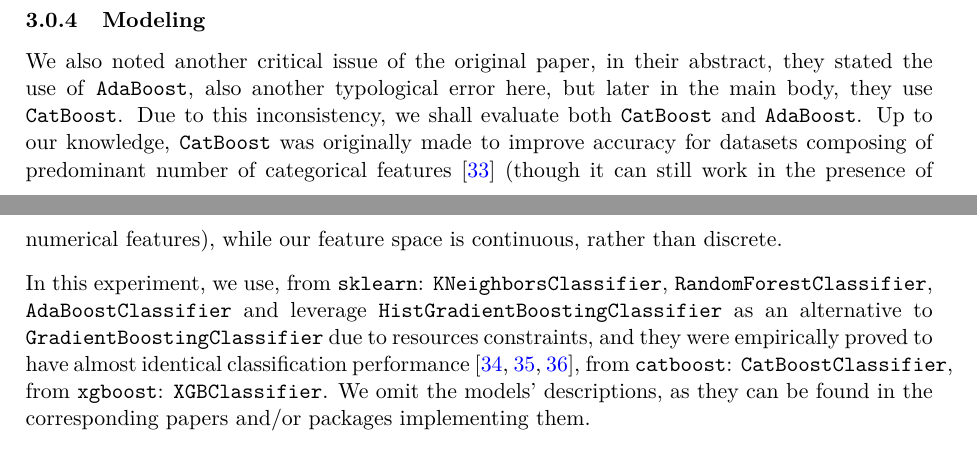
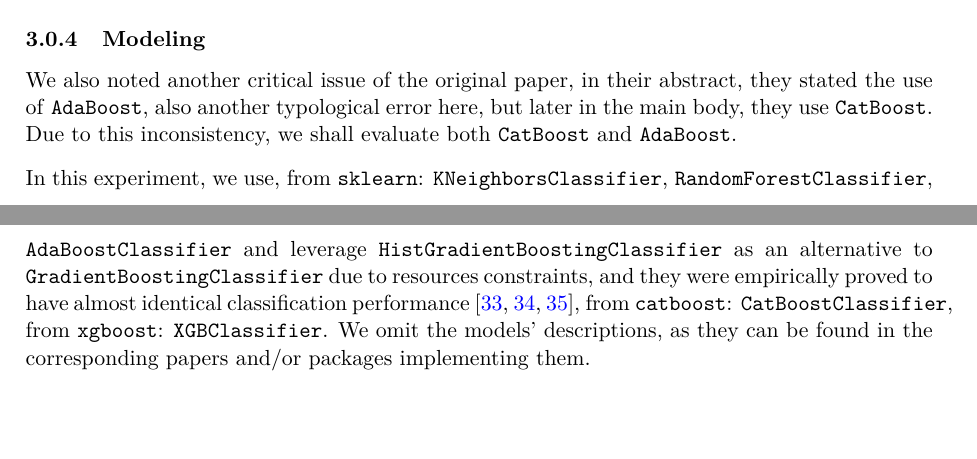
Before and after one commit to Trminh06-work/Improved-DASMcC, a LaTeX paper (report/Report.tex, which reads report/sections/part_1/method.tex): two parts of pages 11 and 12 of 34, joined at a grey line, cut so that both start at the same text, the shorter picture padded with empty space. Compiled offline with pdfLaTeX.

Commit message:
update report

```diff
--- a/report/sections/part_1/method.tex
+++ b/report/sections/part_1/method.tex
@@ -109,7 +109,7 @@
 \subsubsection{Modeling}
 
 We also noted another critical issue of the original paper, in their abstract, they stated the use of \texttt{AdaBoost}, also another typological error here, but later in the main body, they use \texttt{CatBoost}.
-Due to this inconsistency, we shall evaluate both \texttt{CatBoost} and \texttt{AdaBoost}. Up to our knowledge, \texttt{CatBoost} was originally made to improve accuracy for datasets composing of predominant number of categorical features \cite{CatBoost} (though it can still work in the presence of numerical features), while our feature space is continuous, rather than discrete.
+Due to this inconsistency, we shall evaluate both \texttt{CatBoost} and \texttt{AdaBoost}.
 
 In this experiment, we use, from \texttt{sklearn}: \texttt{KNeighborsClassifier}, \texttt{RandomForestClassifier},  \texttt{AdaBoostClassifier} and leverage \texttt{HistGradientBoostingClassifier} as an alternative to \texttt{GradientBoostingClassifier} due to resources constraints, and they were empirically proved to have almost identical classification performance \cite{sarker2025catboost, DI2024100368, Sanjaya2026.07.30.26359086}, from \texttt{catboost}: \texttt{CatBoostClassifier},
 from \texttt{xgboost}: \texttt{XGBClassifier}. We omit the models' descriptions, as they can be found in the corresponding papers and/or packages implementing them.
```
Also changed, not shown: report/Report.pdf, report/sections/part_1/method.tex (2 more changed lines), 1 other file.
